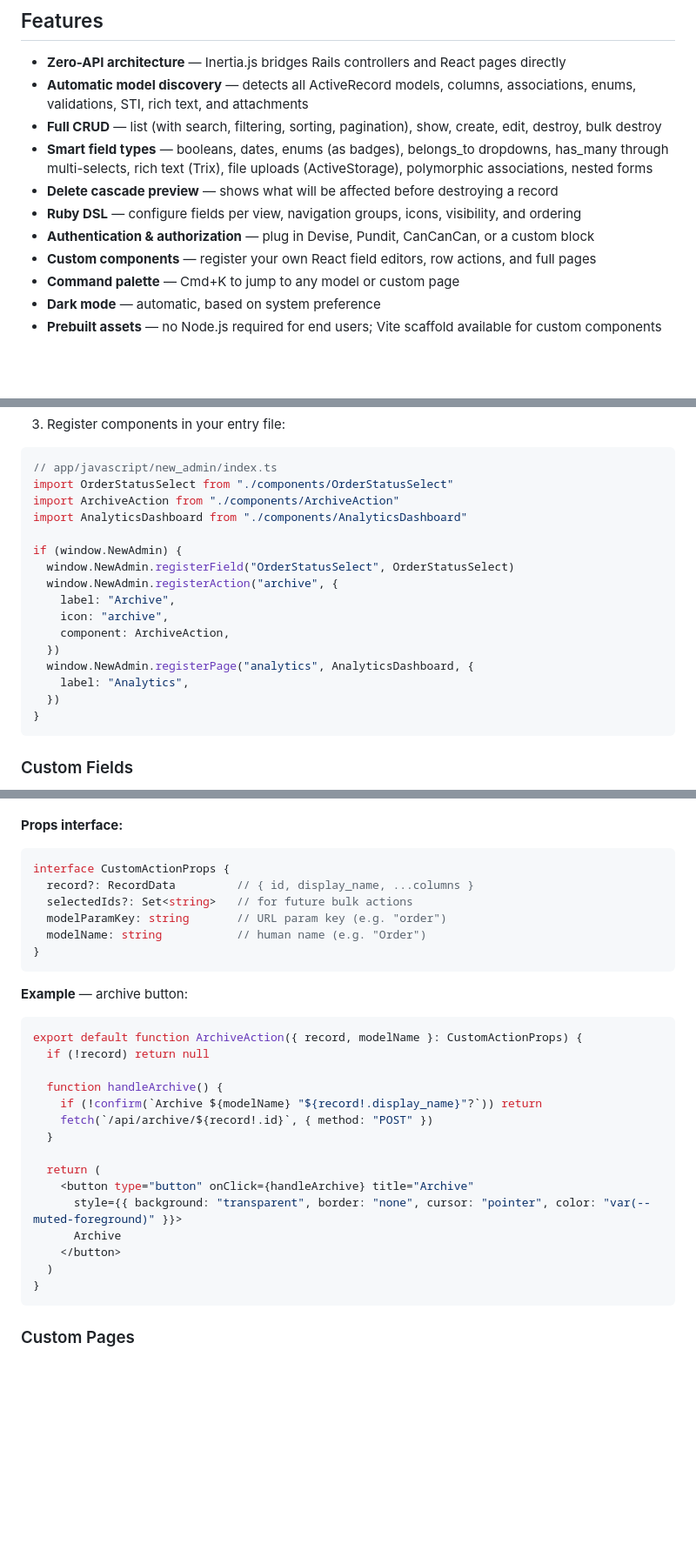
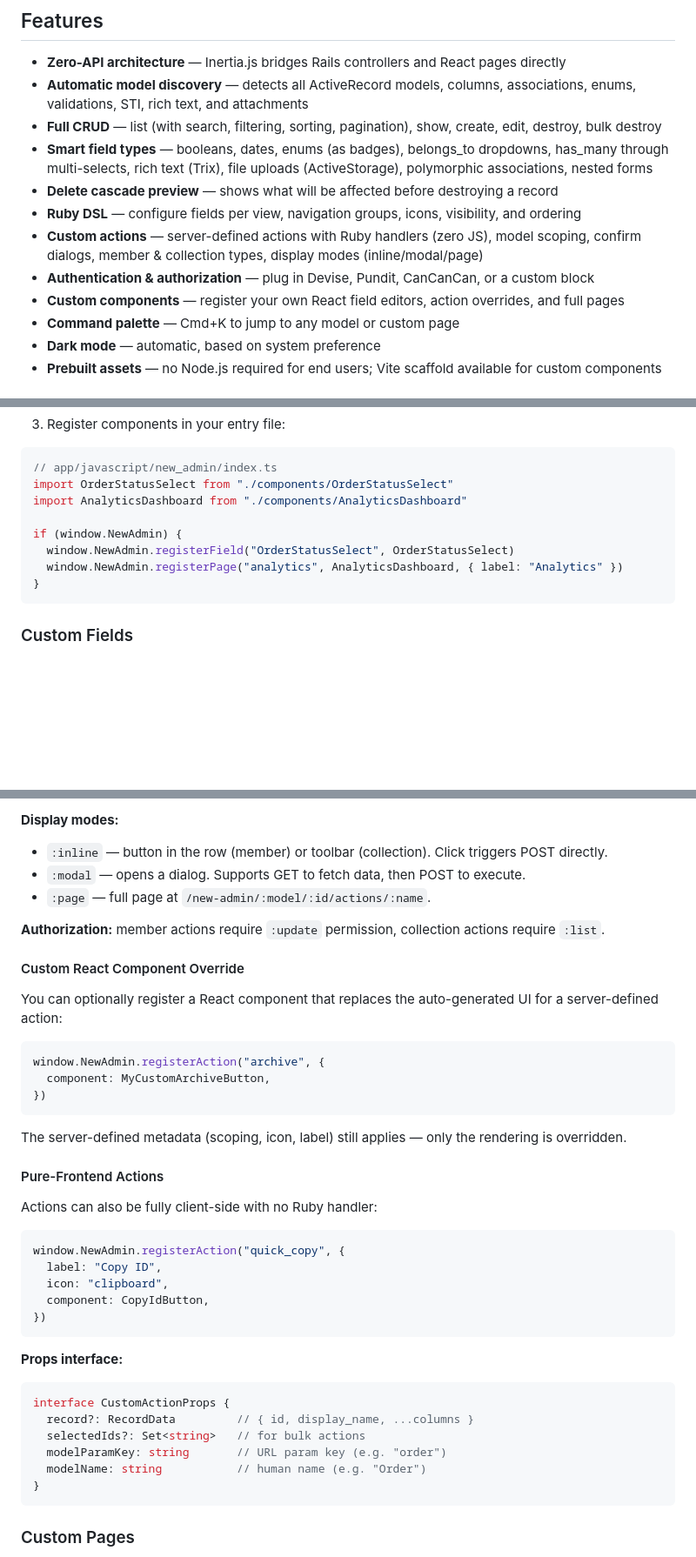
Before and after one commit to HolyWalley/new-admin, a Markdown page: README.md, 3 parts joined by grey strips. Shown at 87% size. Drawn GitHub-style; blank space fills up the shorter version.

````diff
--- a/README.md
+++ b/README.md
@@ -10,8 +10,9 @@ A modern, drop-in admin panel for Rails — built with React, shadcn/ui, and Ine
 - **Smart field types** — booleans, dates, enums (as badges), belongs_to dropdowns, has_many through multi-selects, rich text (Trix), file uploads (ActiveStorage), polymorphic associations, nested forms
 - **Delete cascade preview** — shows what will be affected before destroying a record
 - **Ruby DSL** — configure fields per view, navigation groups, icons, visibility, and ordering
+- **Custom actions** — server-defined actions with Ruby handlers (zero JS), model scoping, confirm dialogs, member & collection types, display modes (inline/modal/page)
 - **Authentication & authorization** — plug in Devise, Pundit, CanCanCan, or a custom block
-- **Custom components** — register your own React field editors, row actions, and full pages
+- **Custom components** — register your own React field editors, action overrides, and full pages
 - **Command palette** — Cmd+K to jump to any model or custom page
 - **Dark mode** — automatic, based on system preference
 - **Prebuilt assets** — no Node.js required for end users; Vite scaffold available for custom components
@@ -221,19 +222,11 @@ config.custom_scripts "new_admin_custom/custom"
 ```ts
 // app/javascript/new_admin/index.ts
 import OrderStatusSelect from "./components/OrderStatusSelect"
-import ArchiveAction from "./components/ArchiveAction"
 import AnalyticsDashboard from "./components/AnalyticsDashboard"
 
 if (window.NewAdmin) {
   window.NewAdmin.registerField("OrderStatusSelect", OrderStatusSelect)
-  window.NewAdmin.registerAction("archive", {
-    label: "Archive",
-    icon: "archive",
-    component: ArchiveAction,
-  })
-  window.NewAdmin.registerPage("analytics", AnalyticsDashboard, {
-    label: "Analytics",
-  })
+  window.NewAdmin.registerPage("analytics", AnalyticsDashboard, { label: "Analytics" })
 }
 ```
 
@@ -295,32 +358,43 @@ Actions appear in every row's action cell in the data table.
+**Display modes:**
+
+- `:inline` — button in the row (member) or toolbar (collection). Click triggers POST directly.
+- `:modal` — opens a dialog. Supports GET to fetch data, then POST to execute.
+- `:page` — full page at `/new-admin/:model/:id/actions/:name`.
+
+**Authorization:** member actions require `:update` permission, collection actions require `:list`.
+
+#### Custom React Component Override
+
+You can optionally register a React component that replaces the auto-generated UI for a server-defined action:
+
+```ts
+window.NewAdmin.registerAction("archive", {
+  component: MyCustomArchiveButton,
+})
+```
+
+The server-defined metadata (scoping, icon, label) still applies — only the rendering is overridden.
+
+#### Pure-Frontend Actions
+
+Actions can also be fully client-side with no Ruby handler:
+
+```ts
+window.NewAdmin.registerAction("quick_copy", {
+  label: "Copy ID",
+  icon: "clipboard",
+  component: CopyIdButton,
+})
+```
 
 **Props interface:**
 
 ```ts
 interface CustomActionProps {
   record?: RecordData         // { id, display_name, ...columns }
-  selectedIds?: Set<string>   // for future bulk actions
+  selectedIds?: Set<string>   // for bulk actions
   modelParamKey: string       // URL param key (e.g. "order")
   modelName: string           // human name (e.g. "Order")
-}
-```
-
-**Example** — archive button:
-
-```tsx
-export default function ArchiveAction({ record, modelName }: CustomActionProps) {
-  if (!record) return null
-
-  function handleArchive() {
-    if (!confirm(`Archive ${modelName} "${record!.display_name}"?`)) return
-    fetch(`/api/archive/${record!.id}`, { method: "POST" })
-  }
-
-  return (
-    <button type="button" onClick={handleArchive} title="Archive"
-      style={{ background: "transparent", border: "none", cursor: "pointer", color: "var(--muted-foreground)" }}>
-      Archive
-    </button>
-  )
 }
 ```
 
````
Also changed, not shown: other parts of README.md (+71 -1 lines).
